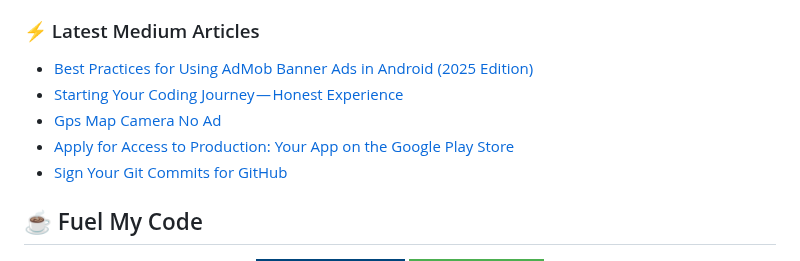
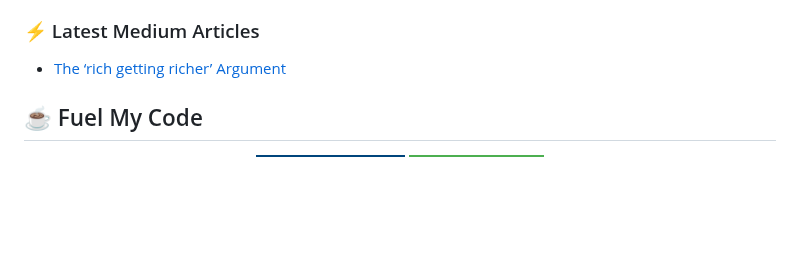
Before and after one commit to AndroidWithRossyn/AndroidWithRossyn, a Markdown page: README.md, the part around the change. Drawn GitHub-style; badges without logos; blank space fills up the shorter version.

Commit message:
Updated with the latest blog posts

```diff
--- a/README.md
+++ b/README.md
@@ -69,11 +69,7 @@ My true work is in private repos.</span>
 
 ### :zap: Latest Medium Articles
 <!-- ARTICLES:START -->
-- [Best Practices for Using AdMob Banner Ads in Android (2025 Edition)](https://rohitrajkhorwal.medium.com/best-practices-for-using-admob-banner-ads-in-android-2025-edition-42fa3fa10dd3?source=rss-40883ee5aa3e------2)
-- [Starting Your Coding Journey — Honest Experience](https://rohitrajkhorwal.medium.com/starting-your-coding-journey-honest-experience-ec93e4d59634?source=rss-40883ee5aa3e------2)
-- [Gps Map Camera No Ad](https://rohitrajkhorwal.medium.com/gps-map-camera-no-ads-9b850250067b?source=rss-40883ee5aa3e------2)
-- [Apply for Access to Production: Your App on the Google Play Store](https://rohitrajkhorwal.medium.com/apply-for-access-to-production-your-app-on-the-google-play-store-3af6736f1e68?source=rss-40883ee5aa3e------2)
-- [Sign Your Git Commits for GitHub](https://rohitrajkhorwal.medium.com/sign-your-git-commits-for-github-47c7a589c2c3?source=rss-40883ee5aa3e------2)
+- [The ‘rich getting richer’ Argument](https://rohitrajkhorwal.medium.com/the-rich-getting-richer-argument-af546d1f22af?source=rss-40883ee5aa3e------2)
 <!-- ARTICLES:END -->
 
 
```
